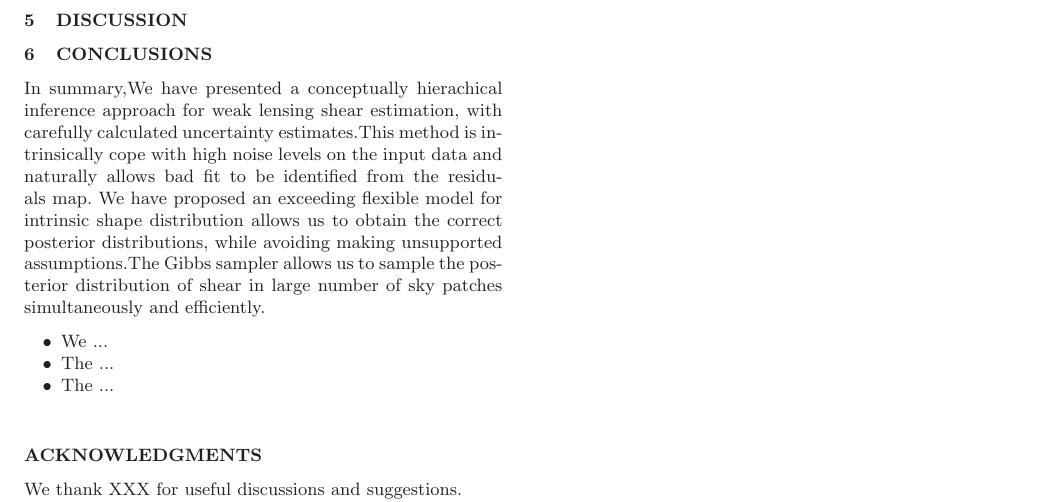
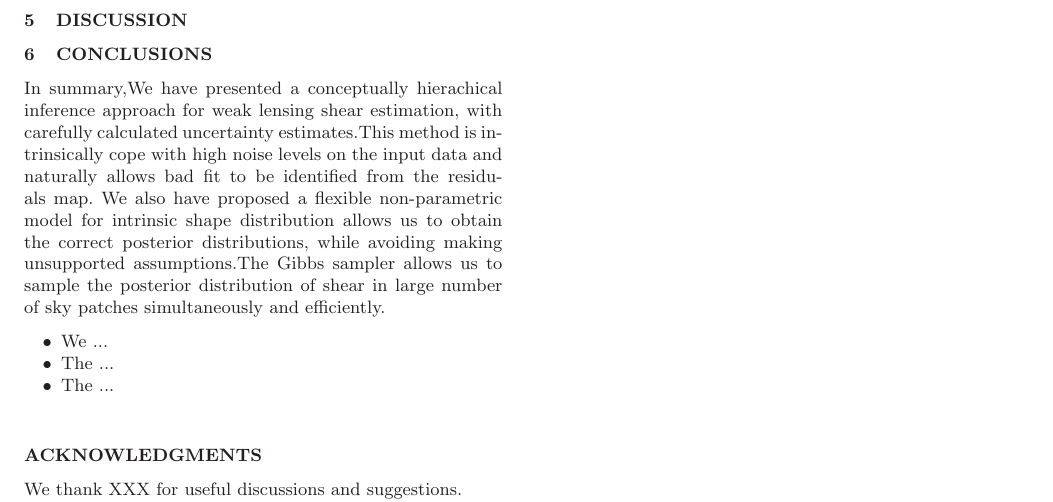
Before and after one commit to julywater/WeakLensing, a LaTeX paper (docs/ms.tex): part of page 4 of 4, cut so that both start at the same text. Compiled offline with LaTeX, dvips and Ghostscript; a LaTeX package or settings file that is missing is left out.

Commit message:
Update ms.tex

```diff
--- a/docs/ms.tex
+++ b/docs/ms.tex
@@ -461,8 +461,8 @@ In summary,We have presented a conceptually hierachical inference
 approach for weak lensing shear estimation, with carefully calculated
 uncertainty estimates.This method is intrinsically cope with high noise
 levels on the input data and naturally allows bad fit to be identified
-from the residuals map. We have proposed an exceeding flexible model for
-intrinsic shape distribution allows us to obtain the correct posterior
+from the residuals map. We also have proposed a flexible non-parametric model
+for intrinsic shape distribution allows us to obtain the correct posterior
 distributions, while avoiding making unsupported assumptions.The Gibbs
 sampler allows us to sample the posterior distribution of shear in large number of
 sky patches simultaneously and efficiently.
```
